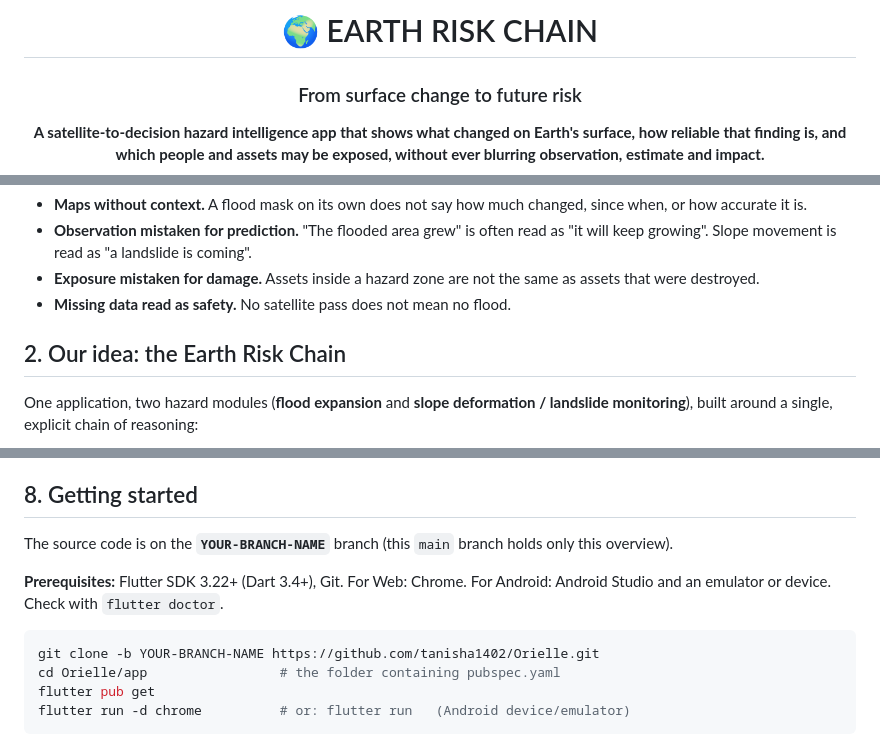
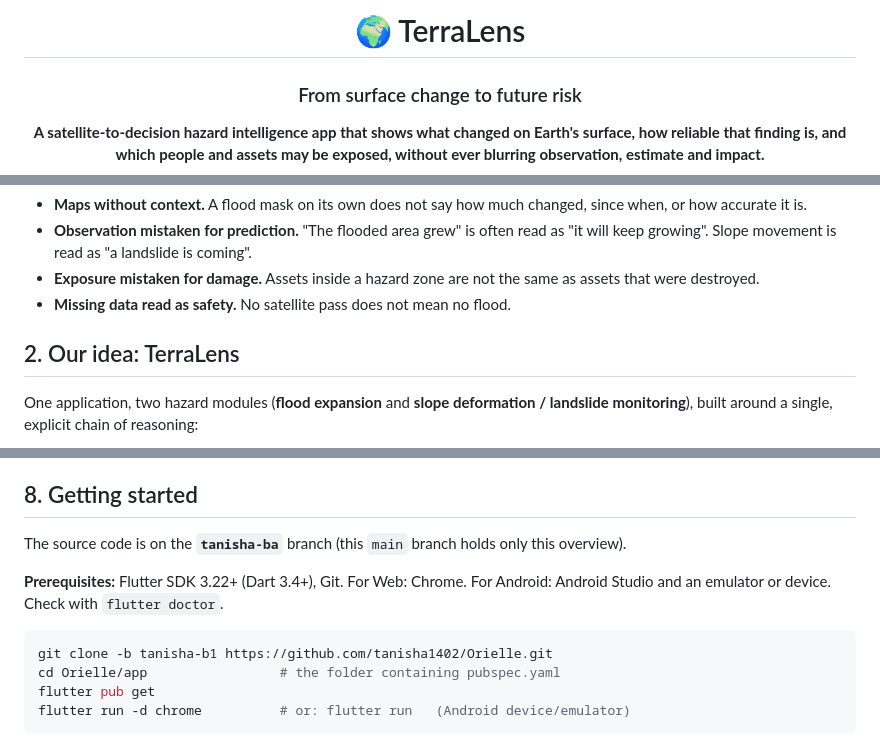
Before and after one commit to tanisha1402/Orielle, a Markdown page: README.md, 3 parts joined by grey strips. Drawn GitHub-style.

Commit message:
update branch info
Updated project name and branch references in README.

````diff
--- a/README.md
+++ b/README.md
@@ -1,6 +1,6 @@
 <div align="center">
 
-# 🌍 EARTH RISK CHAIN
+# 🌍 TerraLens
 
 ### From surface change to future risk
 
@@ -51,7 +51,7 @@ Floods and landslides threaten millions of people in Bangladesh and across South
 * **Exposure mistaken for damage.** Assets inside a hazard zone are not the same as assets that were destroyed.
 * **Missing data read as safety.** No satellite pass does not mean no flood.
 
-## 2. Our idea: the Earth Risk Chain
+## 2. Our idea: TerraLens
 
 One application, two hazard modules (**flood expansion** and **slope deformation / landslide monitoring**), built around a single, explicit chain of reasoning:
 
@@ -150,12 +150,12 @@ flowchart TD
 
 ## 8. Getting started
 
-The source code is on the **`YOUR-BRANCH-NAME`** branch (this `main` branch holds only this overview).
+The source code is on the **`tanisha-ba`** branch (this `main` branch holds only this overview).
 
 **Prerequisites:** Flutter SDK 3.22+ (Dart 3.4+), Git. For Web: Chrome. For Android: Android Studio and an emulator or device. Check with `flutter doctor`.
 
 ```bash
-git clone -b YOUR-BRANCH-NAME https://github.com/tanisha1402/Orielle.git
+git clone -b tanisha-b1 https://github.com/tanisha1402/Orielle.git
 cd Orielle/app                 # the folder containing pubspec.yaml
 flutter pub get
 flutter run -d chrome          # or: flutter run   (Android device/emulator)
````
